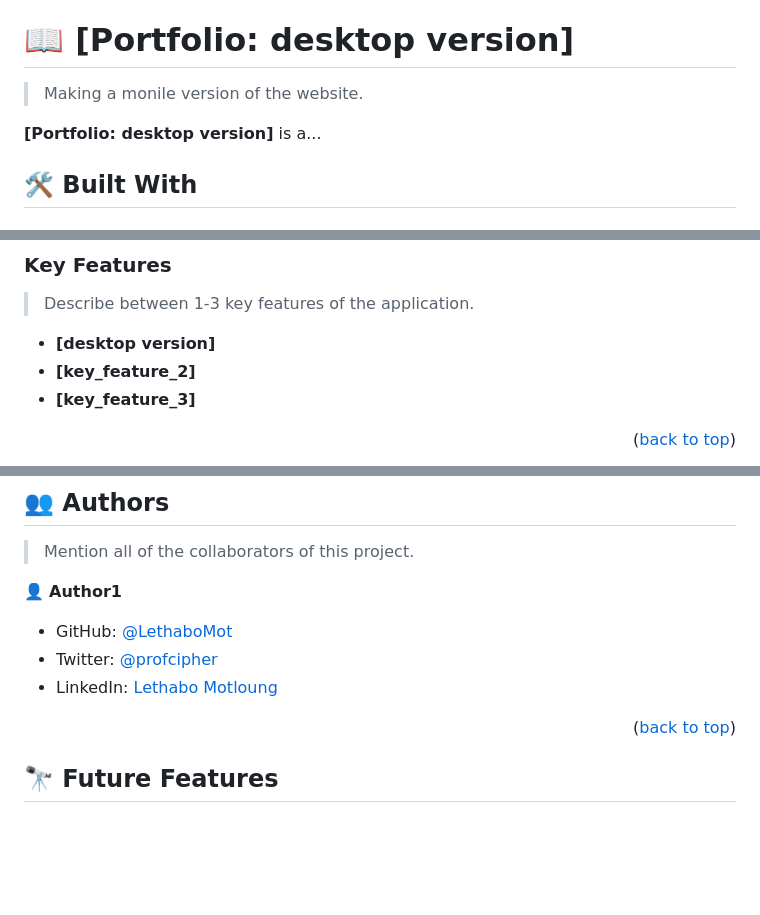
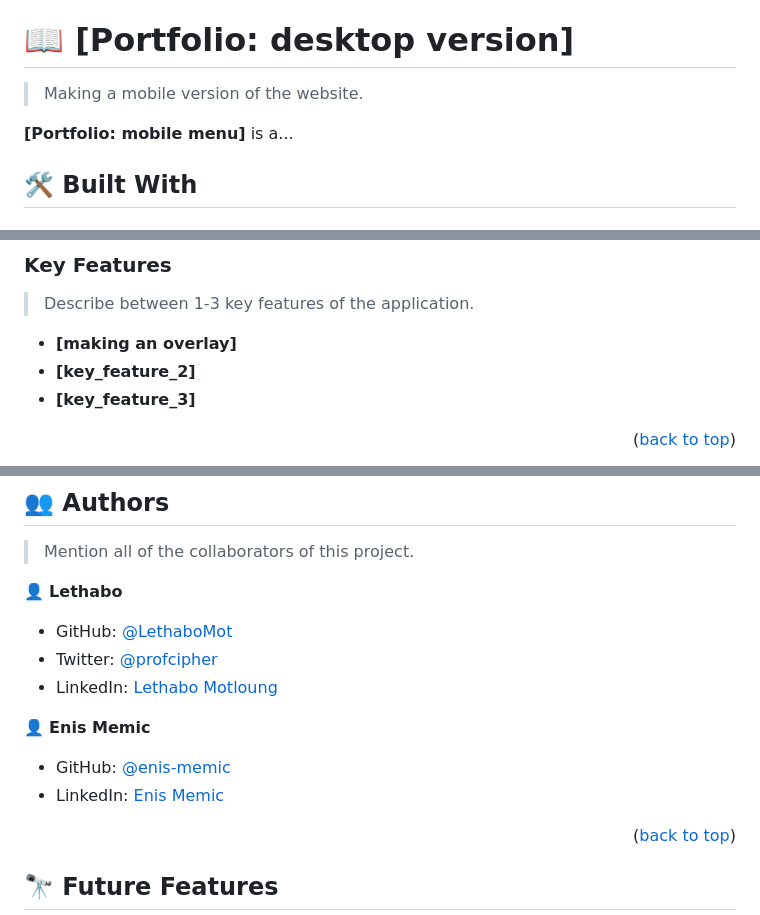
Before and after one commit to LethaboMot/building-portfolio, a Markdown page: README.md, 3 parts joined by grey strips. Drawn GitHub-style; blank space fills up the shorter version.

```diff
--- a/README.md
+++ b/README.md
@@ -62,9 +62,9 @@ After you're finished please remove all the comments and instructions!
 
 # 📖 [Portfolio: desktop version] <a name="about-project"></a>
 
-> Making a monile version of the website.
+> Making a mobile version of the website.
 
-**[Portfolio: desktop version]** is a...
+**[Portfolio: mobile menu]** is a...
 
 ## 🛠 Built With <a name="built-with"></a>
 
@@ -99,7 +99,7 @@ After you're finished please remove all the comments and instructions!
 
 > Describe between 1-3 key features of the application.
 
-- **[desktop version]**
+- **[making an overlay]**
 - **[key_feature_2]**
 - **[key_feature_3]**
 
@@ -205,11 +205,16 @@ Example:
 
 > Mention all of the collaborators of this project.
 
-👤 **Author1**
+👤 **Lethabo**
 
 - GitHub: [@LethaboMot](https://github.com/LethaboMot)
 - Twitter: [@profcipher](https://twitter.com/profcipher)
 - LinkedIn: [Lethabo Motloung](https://linkedin.com/in/linkedinhandle)
+
+👤 **Enis Memic**
+
+- GitHub: [@enis-memic](https://github.com/enis-memic)
+- LinkedIn: [Enis Memic](https://linkedin.com/in/enis-memic)
 
 
 <p align="right">(<a href="#readme-top">back to top</a>)</p>
```
